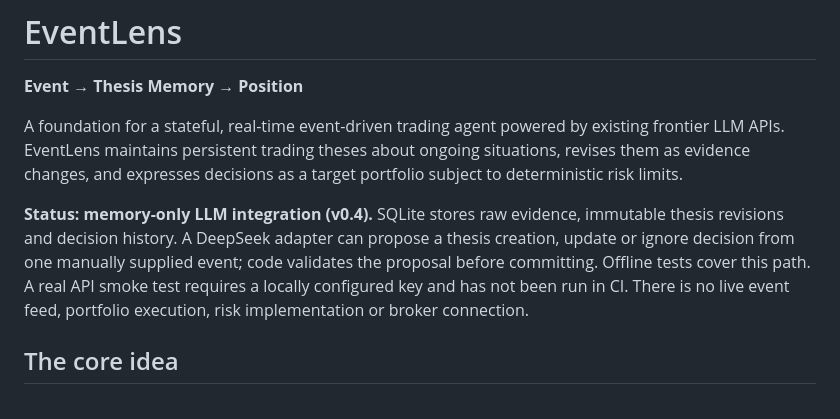
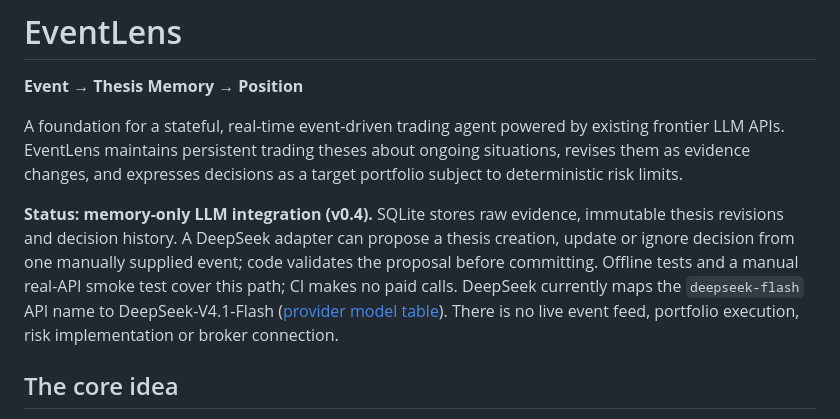
Before and after one commit to lohis-aimbot/eventlens, a Markdown page: README.md, the part around the change. Drawn GitHub-style.

Commit message:
docs: reflect verified DeepSeek smoke test in README

```diff
--- a/README.md
+++ b/README.md
@@ -4,7 +4,7 @@
 
 A foundation for a stateful, real-time event-driven trading agent powered by existing frontier LLM APIs. EventLens maintains persistent trading theses about ongoing situations, revises them as evidence changes, and expresses decisions as a target portfolio subject to deterministic risk limits.
 
-**Status: memory-only LLM integration (v0.4).** SQLite stores raw evidence, immutable thesis revisions and decision history. A DeepSeek adapter can propose a thesis creation, update or ignore decision from one manually supplied event; code validates the proposal before committing. Offline tests cover this path. A real API smoke test requires a locally configured key and has not been run in CI. There is no live event feed, portfolio execution, risk implementation or broker connection.
+**Status: memory-only LLM integration (v0.4).** SQLite stores raw evidence, immutable thesis revisions and decision history. A DeepSeek adapter can propose a thesis creation, update or ignore decision from one manually supplied event; code validates the proposal before committing. Offline tests and a manual real-API smoke test cover this path; CI makes no paid calls. DeepSeek currently maps the `deepseek-flash` API name to DeepSeek-V4.1-Flash ([provider model table](https://api-docs.deepseek.com/quick_start/pricing/)). There is no live event feed, portfolio execution, risk implementation or broker connection.
 
 ## The core idea
 
```
